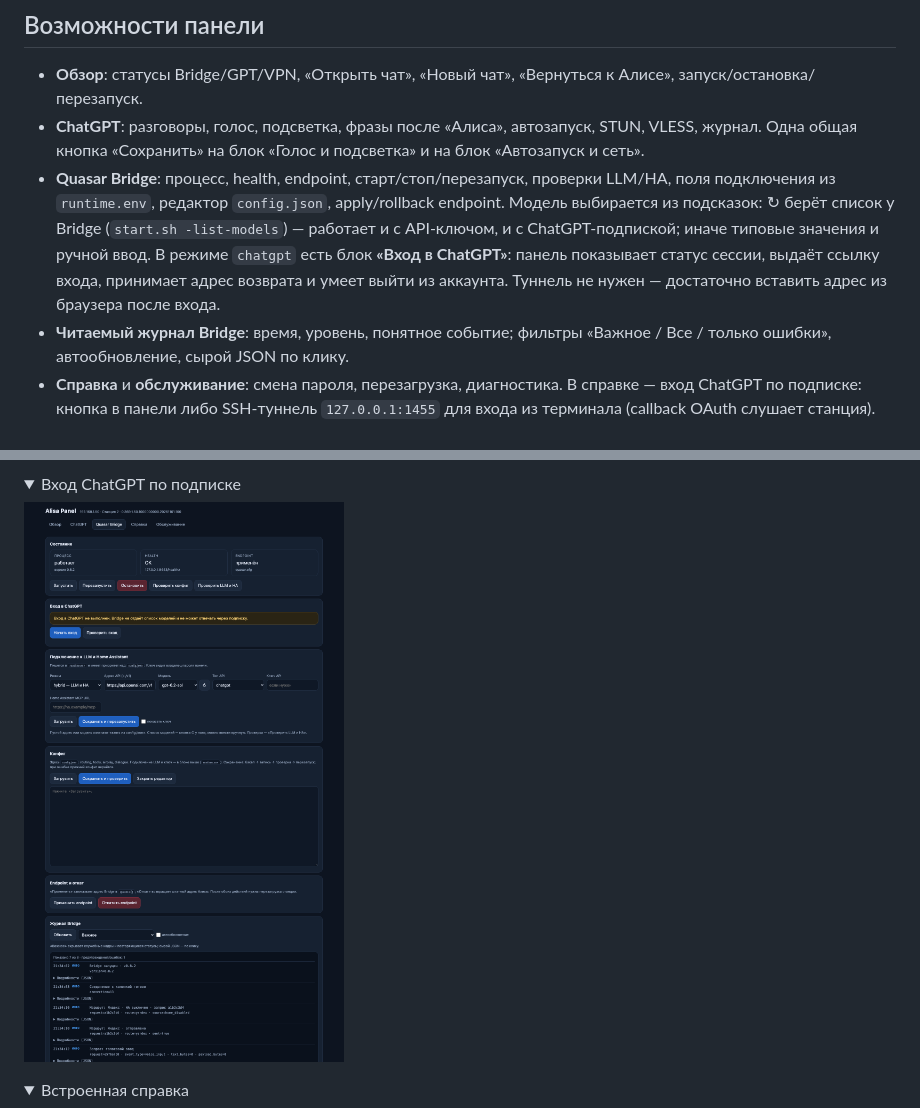
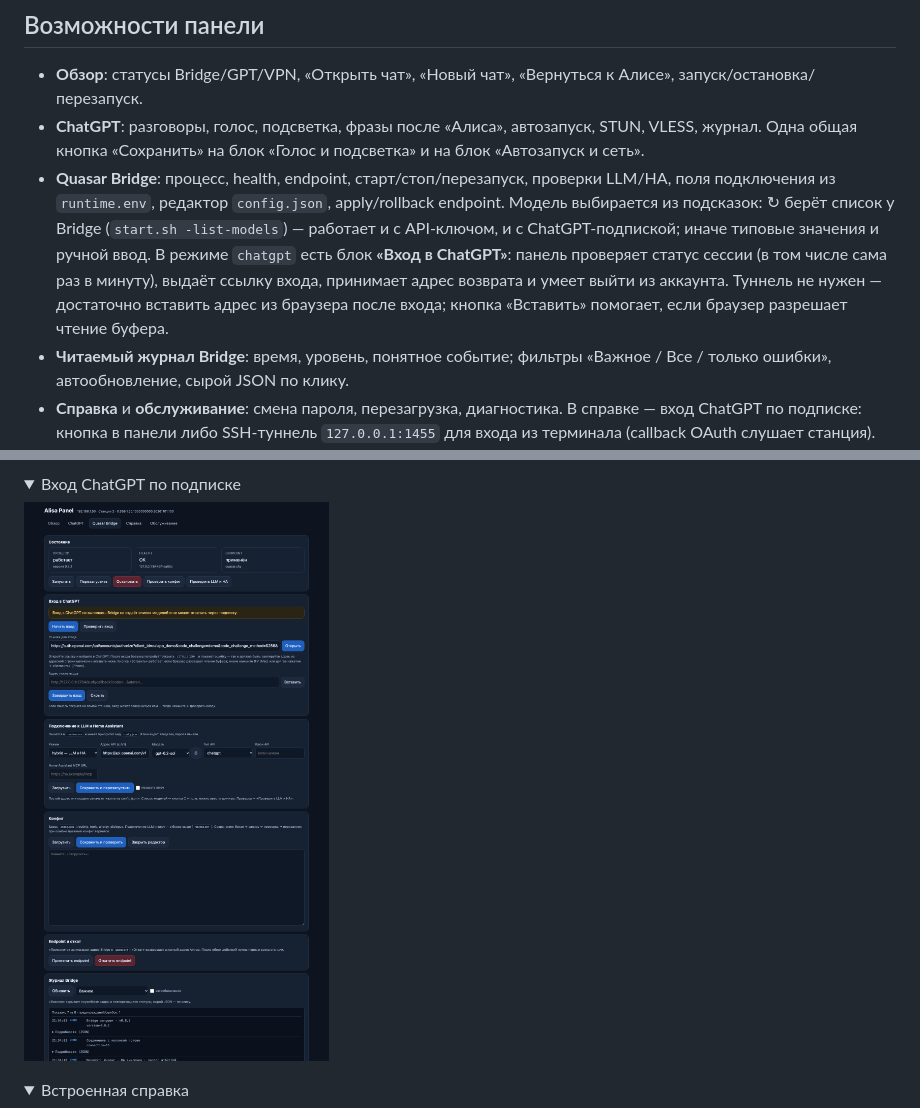
Before and after one commit to alebastr12/hackalice-toolkit, a Markdown page: README.md, 2 parts joined by grey strips. GitHub-like rendering; pictures changed too: docs/screenshots/login.png; folded sections open.

```diff
--- a/README.md
+++ b/README.md
@@ -43,9 +43,10 @@ Bridge и GPT работают вместе: Bridge — голосовой се
   поля подключения из `runtime.env`, редактор `config.json`, apply/rollback endpoint.
   Модель выбирается из подсказок: ↻ берёт список у Bridge (`start.sh -list-models`) —
   работает и с API-ключом, и с ChatGPT-подпиской; иначе типовые значения и ручной ввод.
-  В режиме `chatgpt` есть блок **«Вход в ChatGPT»**: панель показывает статус сессии,
-  выдаёт ссылку входа, принимает адрес возврата и умеет выйти из аккаунта. Туннель не
-  нужен — достаточно вставить адрес из браузера после входа.
+  В режиме `chatgpt` есть блок **«Вход в ChatGPT»**: панель проверяет статус сессии
+  (в том числе сама раз в минуту), выдаёт ссылку входа, принимает адрес возврата и умеет
+  выйти из аккаунта. Туннель не нужен — достаточно вставить адрес из браузера после
+  входа; кнопка «Вставить» помогает, если браузер разрешает чтение буфера.
 - **Читаемый журнал Bridge**: время, уровень, понятное событие; фильтры
   «Важное / Все / только ошибки», автообновление, сырой JSON по клику.
 - **Справка** и **обслуживание**: смена пароля, перезагрузка, диагностика.
```
Also changed, not shown: README-panel.md (+4 -2 lines), 1 other file.
